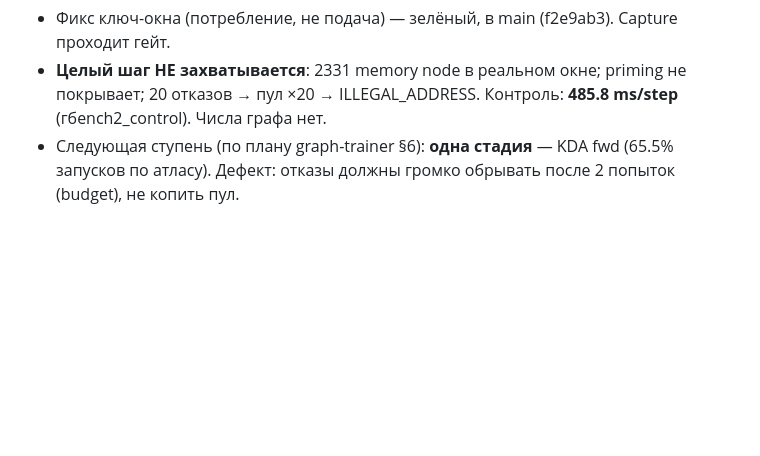
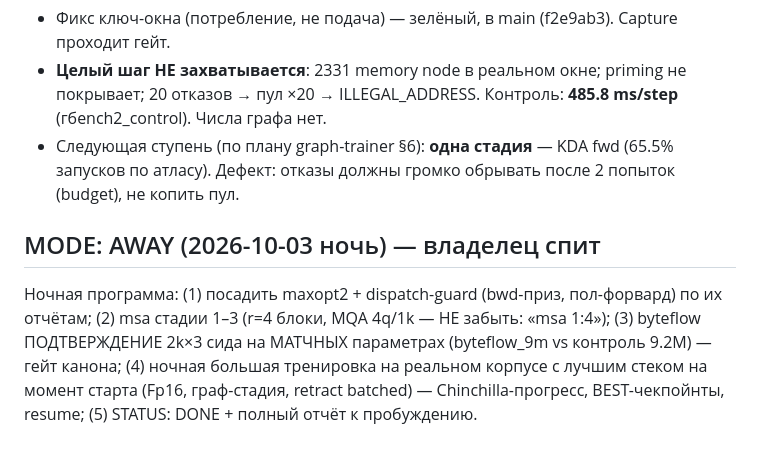
Before and after one commit to sehaxe/dormouse, a Markdown page: .bulba/goal.md, the part around the change. Drawn GitHub-style; blank space fills up the shorter version.

Commit message:
chore(bulba): AWAY night program registered

```diff
--- a/.bulba/goal.md
+++ b/.bulba/goal.md
@@ -462,3 +462,6 @@ burn-spectral) + решения владельца по arm 5 и read_scale.
 - Фикс ключ-окна (потребление, не подача) — зелёный, в main (f2e9ab3). Capture проходит гейт.
 - **Целый шаг НЕ захватывается**: 2331 memory node в реальном окне; priming не покрывает; 20 отказов → пул ×20 → ILLEGAL_ADDRESS. Контроль: **485.8 ms/step** (гбench2_control). Числа графа нет.
 - Следующая ступень (по плану graph-trainer §6): **одна стадия** — KDA fwd (65.5% запусков по атласу). Дефект: отказы должны громко обрывать после 2 попыток (budget), не копить пул.
+
+## MODE: AWAY (2026-10-03 ночь) — владелец спит
+Ночная программа: (1) посадить maxopt2 + dispatch-guard (bwd-приз, пол-форвард) по их отчётам; (2) msa стадии 1–3 (r=4 блоки, MQA 4q/1k — НЕ забыть: «msa 1:4»); (3) byteflow ПОДТВЕРЖДЕНИЕ 2k×3 сида на МАТЧНЫХ параметрах (byteflow_9m vs контроль 9.2M) — гейт канона; (4) ночная большая тренировка на реальном корпусе с лучшим стеком на момент старта (Fp16, граф-стадия, retract batched) — Chinchilla-прогресс, BEST-чекпойнты, resume; (5) STATUS: DONE + полный отчёт к пробуждению.
```
